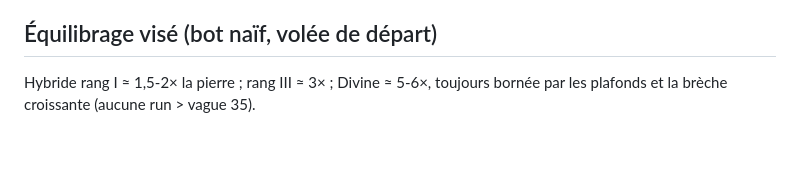
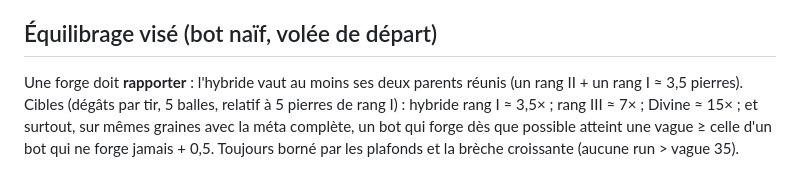
Before and after one commit to Staormin/PegBreaker, a Markdown page: docs/HYBRIDS.md, the part around the change. Drawn GitHub-style; blank space fills up the shorter version.

Commit message:
HYBRIDS.md : une forge doit rapporter

```diff
--- a/docs/HYBRIDS.md
+++ b/docs/HYBRIDS.md
@@ -39,4 +39,4 @@ Rang : l'effet propre suit `params[rang−1]`. Les effets parents utilisent leur
 `sell.byTier` [6, 14, 32], `sell.hybridByTier` [45, 90, 180], `sell.divine` 400 ; `forge.hybridCost` 40, `forge.upgradeCost` [60, 120], `forge.divineCost` 150, `forge.catalystCost` 60. Repères : à la vague 6 un joueur a 60-120 pièces ; une hybride demande 8 balles de base identiques deux à deux (2 × rang III) : c'est l'objectif d'une bonne run ; la Divine (16 balles) celui d'une run exceptionnelle ou d'un pool standard de défi.
 
 ## Équilibrage visé (bot naïf, volée de départ)
-Hybride rang I ≈ 1,5-2× la pierre ; rang III ≈ 3× ; Divine ≈ 5-6×, toujours bornée par les plafonds et la brèche croissante (aucune run > vague 35).
+Une forge doit **rapporter** : l'hybride vaut au moins ses deux parents réunis (un rang II + un rang I ≈ 3,5 pierres). Cibles (dégâts par tir, 5 balles, relatif à 5 pierres de rang I) : hybride rang I ≈ 3,5× ; rang III ≈ 7× ; Divine ≈ 15× ; et surtout, sur mêmes graines avec la méta complète, un bot qui forge dès que possible atteint une vague ≥ celle d'un bot qui ne forge jamais + 0,5. Toujours borné par les plafonds et la brèche croissante (aucune run > vague 35).
```
